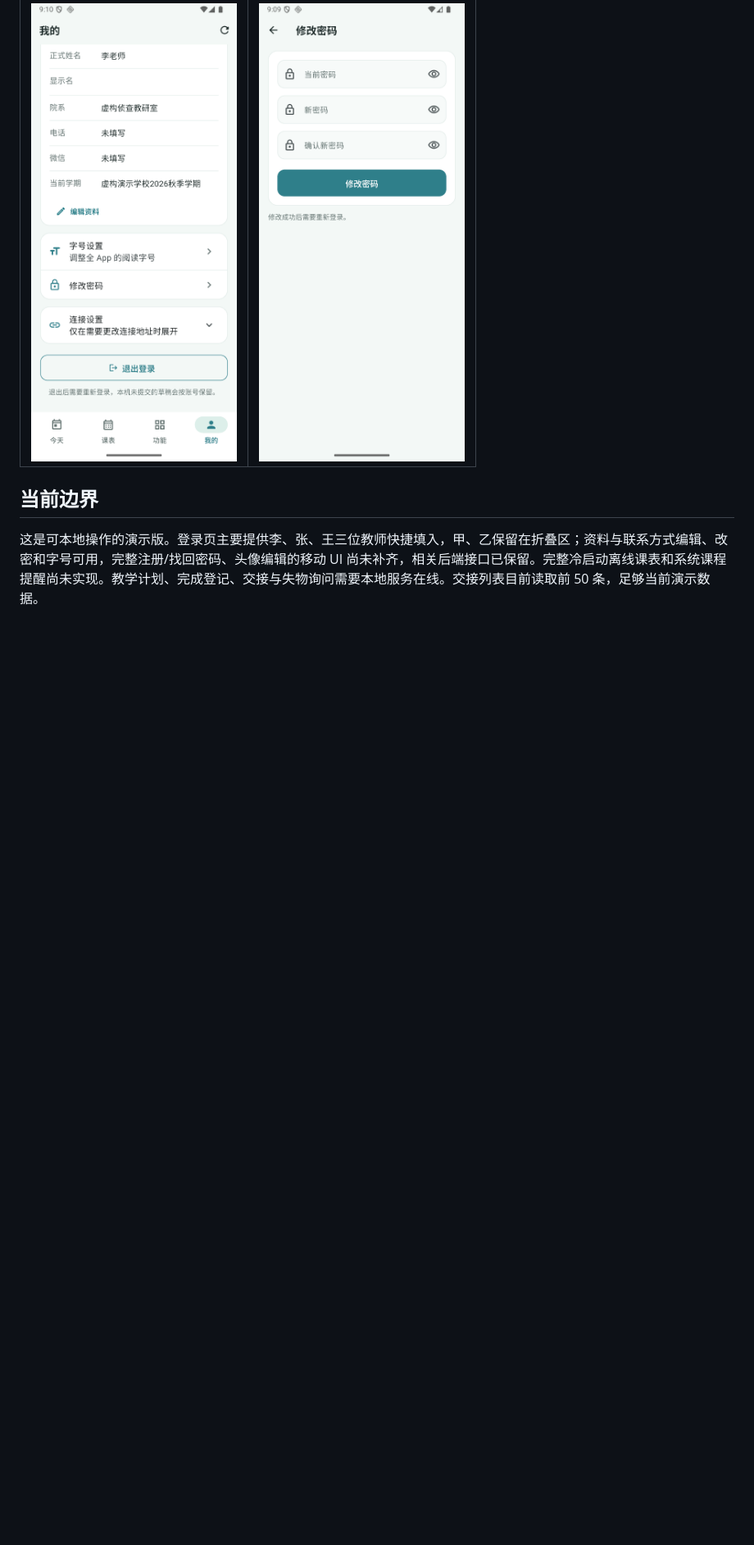
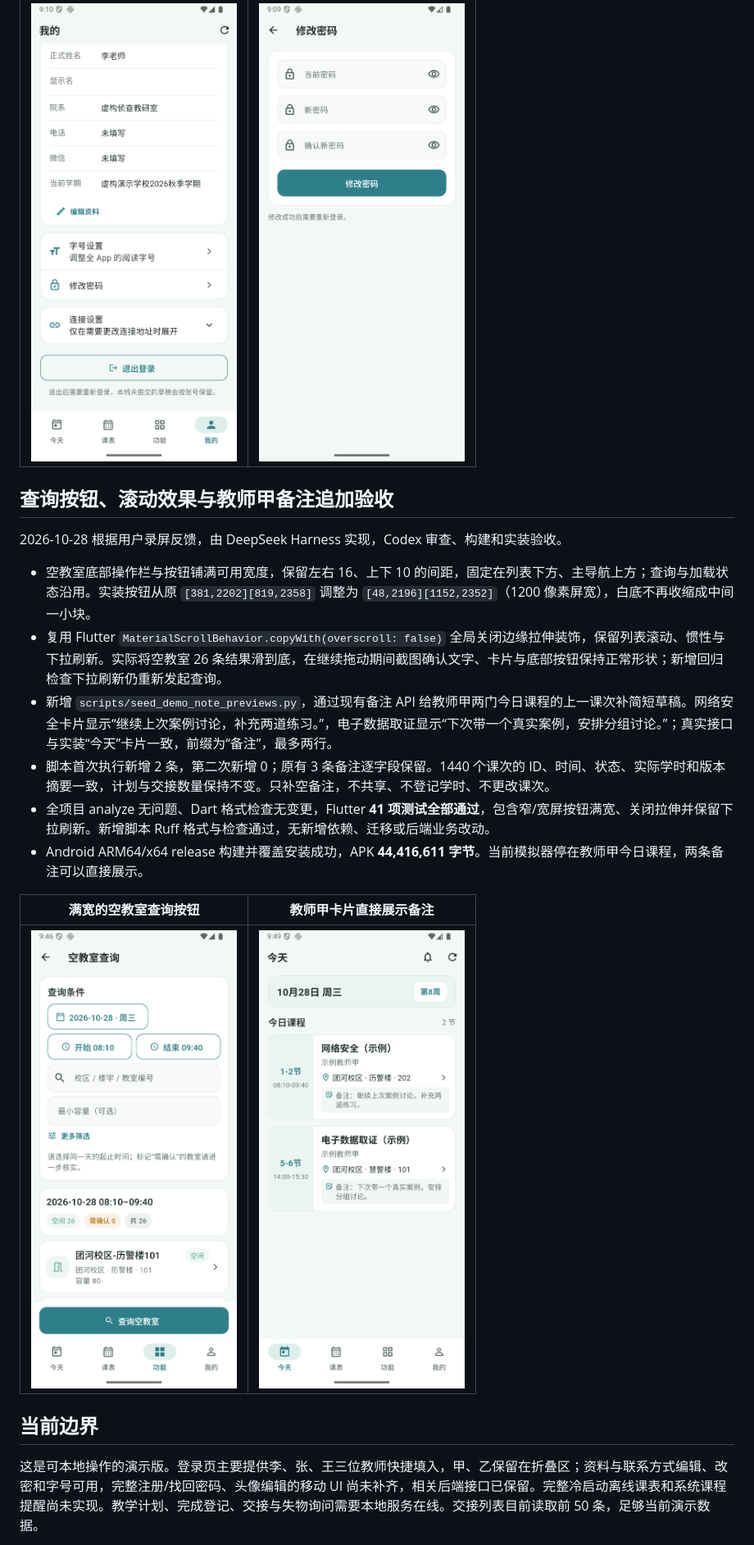
Before and after one commit to xuanfengdabiti/teacher-schedule-app, a Markdown page: docs/local-demo-acceptance.md, the part around the change. Shown: that part at 82% size. Drawn GitHub-style; pictures changed too: docs/screenshots/android-free-rooms-wide.png (added), docs/screenshots/android-teacher-a-note-preview.png (added); blank space fills up the shorter version.

```diff
--- a/docs/local-demo-acceptance.md
+++ b/docs/local-demo-acceptance.md
@@ -154,6 +154,21 @@
 | --- | --- |
 | ![设置入口](screenshots/android-personal-settings.png) | ![修改密码](screenshots/android-password-change.png) |
 
+## 查询按钮、滚动效果与教师甲备注追加验收
+
+2026-10-28 根据用户录屏反馈，由 DeepSeek Harness 实现，Codex 审查、构建和实装验收。
+
+- 空教室底部操作栏与按钮铺满可用宽度，保留左右 16、上下 10 的间距，固定在列表下方、主导航上方；查询与加载状态沿用。实装按钮从原 `[381,2202][819,2358]` 调整为 `[48,2196][1152,2352]`（1200 像素屏宽），白底不再收缩成中间一小块。
+- 复用 Flutter `MaterialScrollBehavior.copyWith(overscroll: false)` 全局关闭边缘拉伸装饰，保留列表滚动、惯性与下拉刷新。实际将空教室 26 条结果滑到底，在继续拖动期间截图确认文字、卡片与底部按钮保持正常形状；新增回归检查下拉刷新仍重新发起查询。
+- 新增 `scripts/seed_demo_note_previews.py`，通过现有备注 API 给教师甲两门今日课程的上一课次补简短草稿。网络安全卡片显示“继续上次案例讨论，补充两道练习。”，电子数据取证显示“下次带一个真实案例，安排分组讨论。”；真实接口与实装“今天”卡片一致，前缀为“备注”，最多两行。
+- 脚本首次执行新增 2 条，第二次新增 0；原有 3 条备注逐字段保留。1440 个课次的 ID、时间、状态、实际学时和版本摘要一致，计划与交接数量保持不变。只补空备注，不共享、不登记学时、不更改课次。
+- 全项目 analyze 无问题、Dart 格式检查无变更，Flutter **41 项测试全部通过**，包含窄/宽屏按钮满宽、关闭拉伸并保留下拉刷新。新增脚本 Ruff 格式与检查通过，无新增依赖、迁移或后端业务改动。
+- Android ARM64/x64 release 构建并覆盖安装成功，APK **44,416,611 字节**。当前模拟器停在教师甲今日课程，两条备注可以直接展示。
+
+| 满宽的空教室查询按钮 | 教师甲卡片直接展示备注 |
+| --- | --- |
+| ![查询按钮](screenshots/android-free-rooms-wide.png) | ![教师甲简短备注](screenshots/android-teacher-a-note-preview.png) |
+
 ## 当前边界
 
 这是可本地操作的演示版。登录页主要提供李、张、王三位教师快捷填入，甲、乙保留在折叠区；资料与联系方式编辑、改密和字号可用，完整注册/找回密码、头像编辑的移动 UI 尚未补齐，相关后端接口已保留。完整冷启动离线课表和系统课程提醒尚未实现。教学计划、完成登记、交接与失物询问需要本地服务在线。交接列表目前读取前 50 条，足够当前演示数据。
```
Also changed, not shown: docs/local-demo.md (+9 -0 lines), 4 other files.
